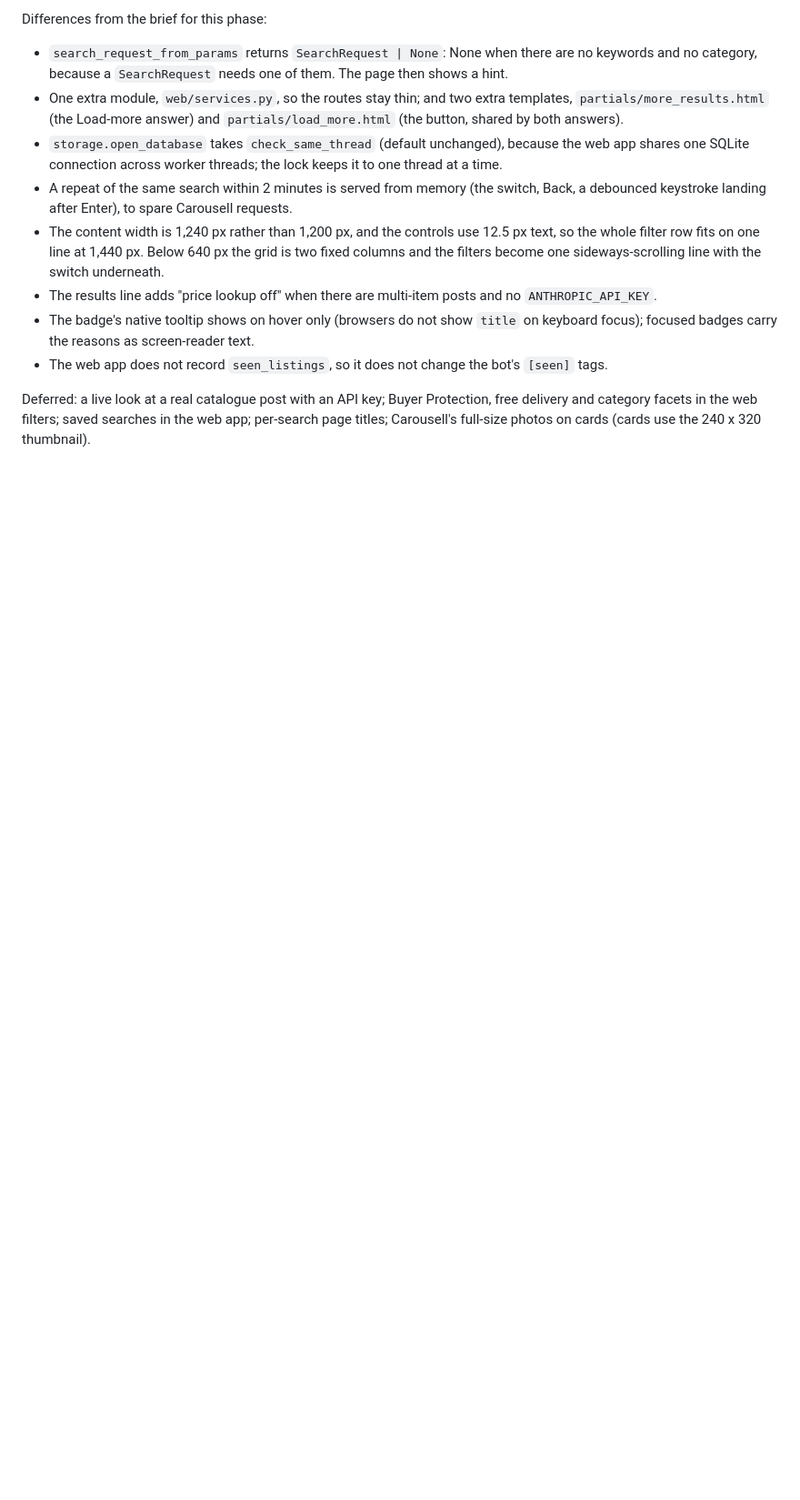
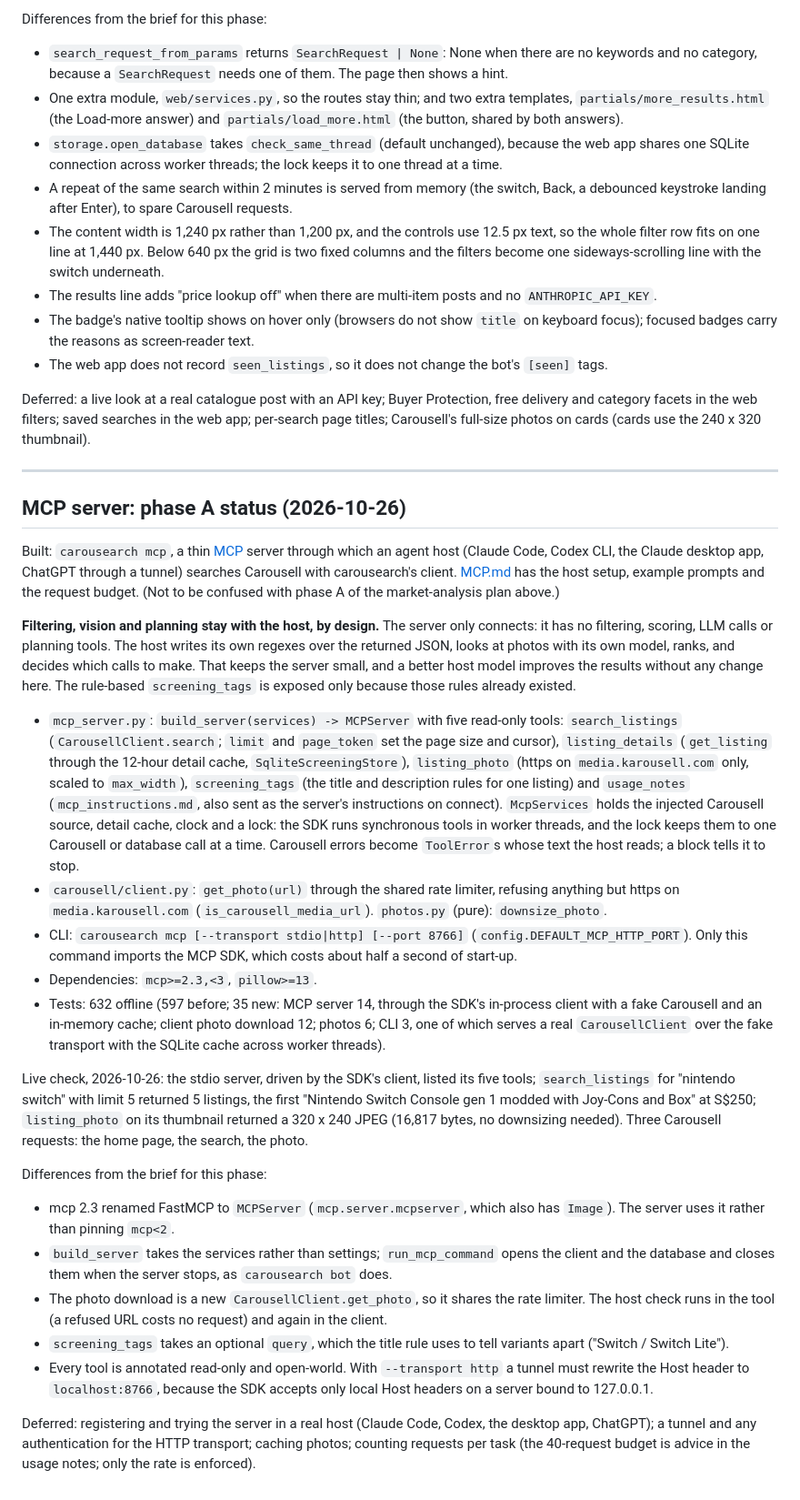
Before and after one commit to the-axyze/carousearch, a Markdown page: docs/ROADMAP.md, the part around the change. Shown at 91% size. Drawn GitHub-style; blank space fills up the shorter version.

```diff
--- a/docs/ROADMAP.md
+++ b/docs/ROADMAP.md
@@ -268,3 +268,30 @@ Differences from the brief for this phase:
 - The web app does not record `seen_listings`, so it does not change the bot's `[seen]` tags.
 
 Deferred: a live look at a real catalogue post with an API key; Buyer Protection, free delivery and category facets in the web filters; saved searches in the web app; per-search page titles; Carousell's full-size photos on cards (cards use the 240 x 320 thumbnail).
+
+
+---
+
+## MCP server: phase A status (2026-10-26)
+
+Built: `carousearch mcp`, a thin [MCP](https://modelcontextprotocol.io) server through which an agent host (Claude Code, Codex CLI, the Claude desktop app, ChatGPT through a tunnel) searches Carousell with carousearch's client. [MCP.md](MCP.md) has the host setup, example prompts and the request budget. (Not to be confused with phase A of the market-analysis plan above.)
+
+**Filtering, vision and planning stay with the host, by design.** The server only connects: it has no filtering, scoring, LLM calls or planning tools. The host writes its own regexes over the returned JSON, looks at photos with its own model, ranks, and decides which calls to make. That keeps the server small, and a better host model improves the results without any change here. The rule-based `screening_tags` is exposed only because those rules already existed.
+
+- `mcp_server.py`: `build_server(services) -> MCPServer` with five read-only tools: `search_listings` (`CarousellClient.search`; `limit` and `page_token` set the page size and cursor), `listing_details` (`get_listing` through the 12-hour detail cache, `SqliteScreeningStore`), `listing_photo` (https on `media.karousell.com` only, scaled to `max_width`), `screening_tags` (the title and description rules for one listing) and `usage_notes` (`mcp_instructions.md`, also sent as the server's instructions on connect). `McpServices` holds the injected Carousell source, detail cache, clock and a lock: the SDK runs synchronous tools in worker threads, and the lock keeps them to one Carousell or database call at a time. Carousell errors become `ToolError`s whose text the host reads; a block tells it to stop.
+- `carousell/client.py`: `get_photo(url)` through the shared rate limiter, refusing anything but https on `media.karousell.com` (`is_carousell_media_url`). `photos.py` (pure): `downsize_photo`.
+- CLI: `carousearch mcp [--transport stdio|http] [--port 8766]` (`config.DEFAULT_MCP_HTTP_PORT`). Only this command imports the MCP SDK, which costs about half a second of start-up.
+- Dependencies: `mcp>=2.3,<3`, `pillow>=13`.
+- Tests: 632 offline (597 before; 35 new: MCP server 14, through the SDK's in-process client with a fake Carousell and an in-memory cache; client photo download 12; photos 6; CLI 3, one of which serves a real `CarousellClient` over the fake transport with the SQLite cache across worker threads).
+
+Live check, 2026-10-26: the stdio server, driven by the SDK's client, listed its five tools; `search_listings` for "nintendo switch" with limit 5 returned 5 listings, the first "Nintendo Switch Console gen 1 modded with Joy-Cons and Box" at S$250; `listing_photo` on its thumbnail returned a 320 x 240 JPEG (16,817 bytes, no downsizing needed). Three Carousell requests: the home page, the search, the photo.
+
+Differences from the brief for this phase:
+
+- mcp 2.3 renamed FastMCP to `MCPServer` (`mcp.server.mcpserver`, which also has `Image`). The server uses it rather than pinning `mcp<2`.
+- `build_server` takes the services rather than settings; `run_mcp_command` opens the client and the database and closes them when the server stops, as `carousearch bot` does.
+- The photo download is a new `CarousellClient.get_photo`, so it shares the rate limiter. The host check runs in the tool (a refused URL costs no request) and again in the client.
+- `screening_tags` takes an optional `query`, which the title rule uses to tell variants apart ("Switch / Switch Lite").
+- Every tool is annotated read-only and open-world. With `--transport http` a tunnel must rewrite the Host header to `localhost:8766`, because the SDK accepts only local Host headers on a server bound to 127.0.0.1.
+
+Deferred: registering and trying the server in a real host (Claude Code, Codex, the desktop app, ChatGPT); a tunnel and any authentication for the HTTP transport; caching photos; counting requests per task (the 40-request budget is advice in the usage notes; only the rate is enforced).
```
Also changed, not shown: README.md (+15 -1 lines), docs/MCP.md (added, +103 -0 lines).
